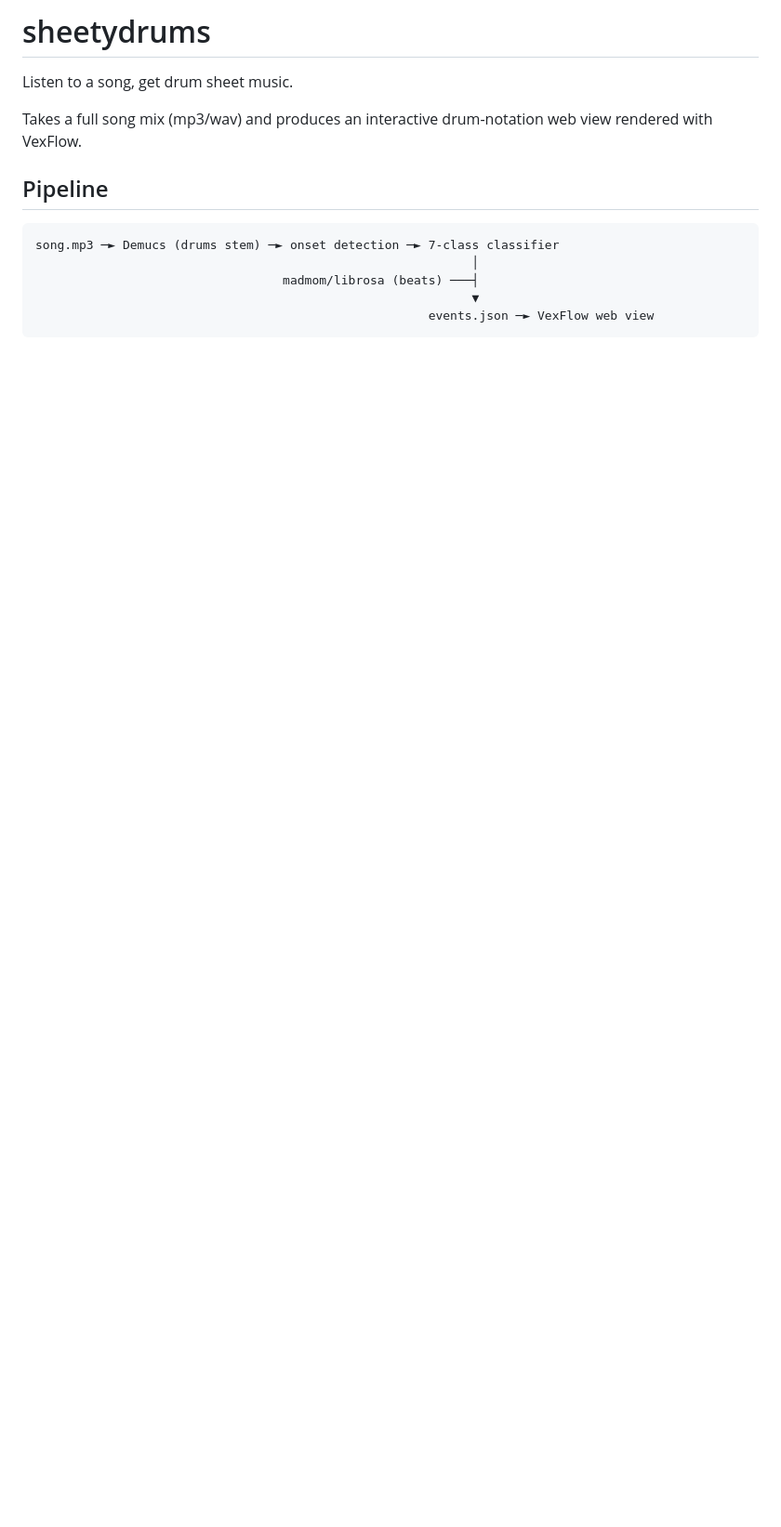
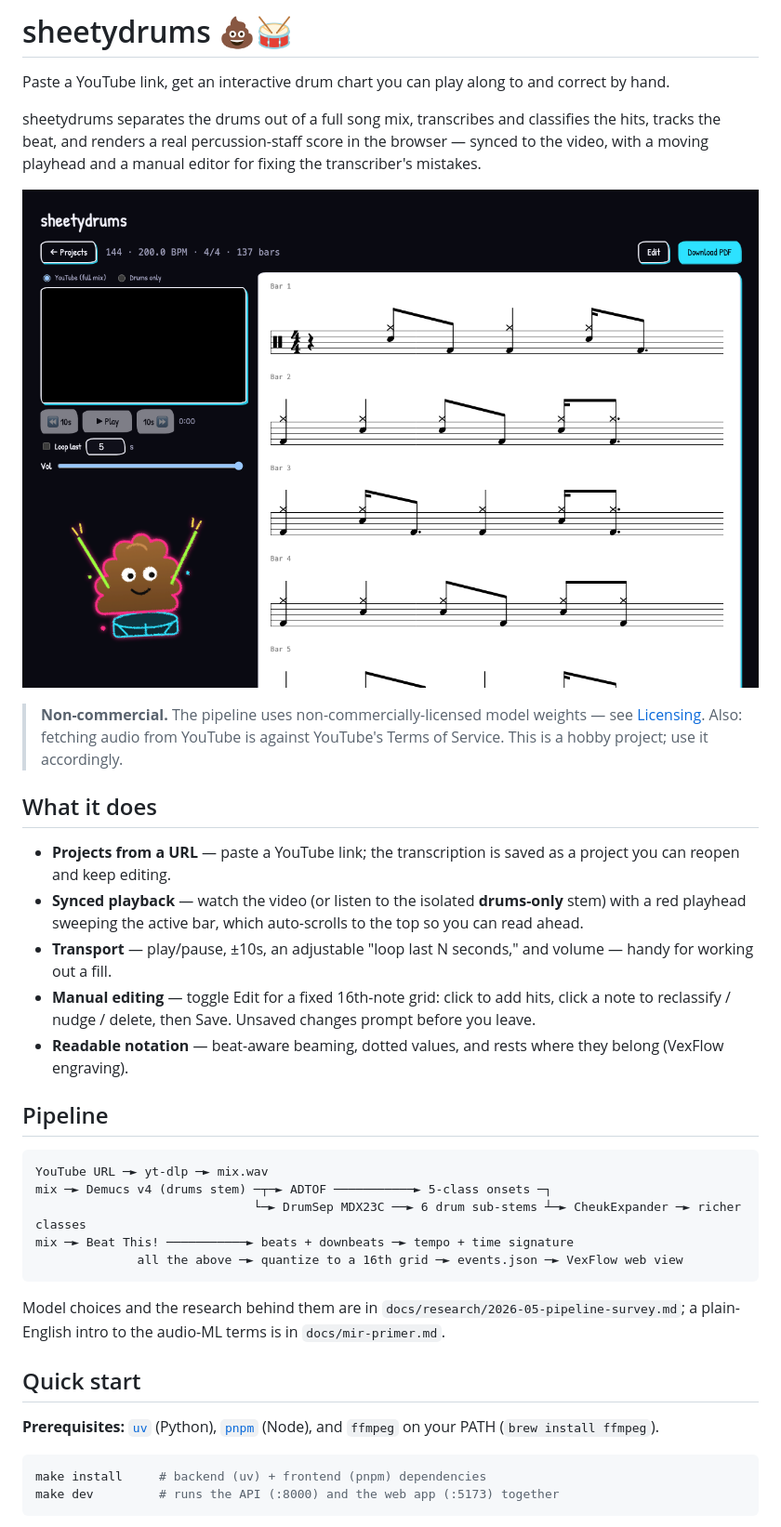
Before and after one commit to bradrogan/sheetydrums, a Markdown page: README.md, the part around one of its changes. Shown at 93% size. Drawn GitHub-style; pictures changed too: docs/screenshots/project.png (added); blank space fills up the shorter version.

````diff
--- a/README.md
+++ b/README.md
@@ -1,14 +1,39 @@
-# sheetydrums
+# sheetydrums 💩🥁
 
-Listen to a song, get drum sheet music.
+Paste a YouTube link, get an interactive drum chart you can play along to and correct by hand.
 
-Takes a full song mix (mp3/wav) and produces an interactive drum-notation web view rendered with VexFlow.
+sheetydrums separates the drums out of a full song mix, transcribes and classifies the hits, tracks the beat, and renders a real percussion-staff score in the browser — synced to the video, with a moving playhead and a manual editor for fixing the transcriber's mistakes.
+
+![sheetydrums project view: a transcribed drum chart alongside the synced video and transport controls](docs/screenshots/project.png)
+
+> **Non-commercial.** The pipeline uses non-commercially-licensed model weights — see [Licensing](#licensing--credits). Also: fetching audio from YouTube is against YouTube's Terms of Service. This is a hobby project; use it accordingly.
+
+## What it does
+
+- **Projects from a URL** — paste a YouTube link; the transcription is saved as a project you can reopen and keep editing.
+- **Synced playback** — watch the video (or listen to the isolated **drums-only** stem) with a red playhead sweeping the active bar, which auto-scrolls to the top so you can read ahead.
+- **Transport** — play/pause, ±10s, an adjustable "loop last N seconds," and volume — handy for working out a fill.
+- **Manual editing** — toggle Edit for a fixed 16th-note grid: click to add hits, click a note to reclassify / nudge / delete, then Save. Unsaved changes prompt before you leave.
+- **Readable notation** — beat-aware beaming, dotted values, and rests where they belong (VexFlow engraving).
 
 ## Pipeline
 
 ```
-song.mp3 ─► Demucs (drums stem) ─► onset detection ─► 7-class classifier
-                                                            │
-                                  madmom/librosa (beats) ───┤
-                                                            ▼
-                                                      events.json ─► VexFlow web view
+YouTube URL ─► yt-dlp ─► mix.wav
+mix ─► Demucs v4 (drums stem) ─┬─► ADTOF ───────────► 5-class onsets ─┐
+                              └─► DrumSep MDX23C ──► 6 drum sub-stems ┴─► CheukExpander ─► richer classes
+mix ─► Beat This! ───────────► beats + downbeats ─► tempo + time signature
+              all the above ─► quantize to a 16th grid ─► events.json ─► VexFlow web view
+```
+
+Model choices and the research behind them are in `docs/research/2026-05-pipeline-survey.md`; a plain-English intro to the audio-ML terms is in `docs/mir-primer.md`.
+
+## Quick start
+
+**Prerequisites:** [`uv`](https://docs.astral.sh/uv/) (Python), [`pnpm`](https://pnpm.io/) (Node), and `ffmpeg` on your PATH (`brew install ffmpeg`).
+
+```sh
+make install     # backend (uv) + frontend (pnpm) dependencies
+make dev         # runs the API (:8000) and the web app (:5173) together
+```
+
````
Also changed, not shown: other parts of README.md (+38 -8 lines), 5 other files.
